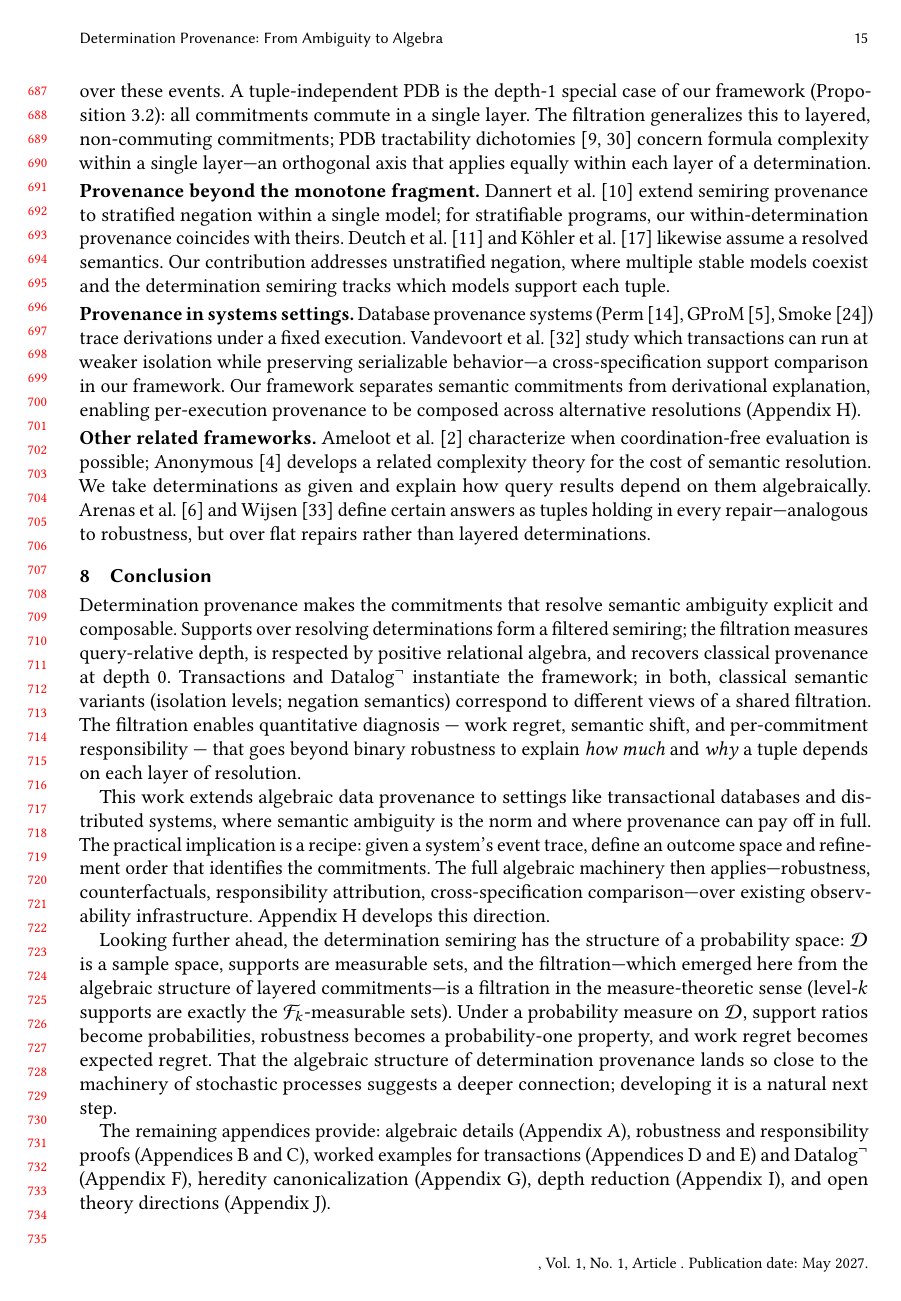
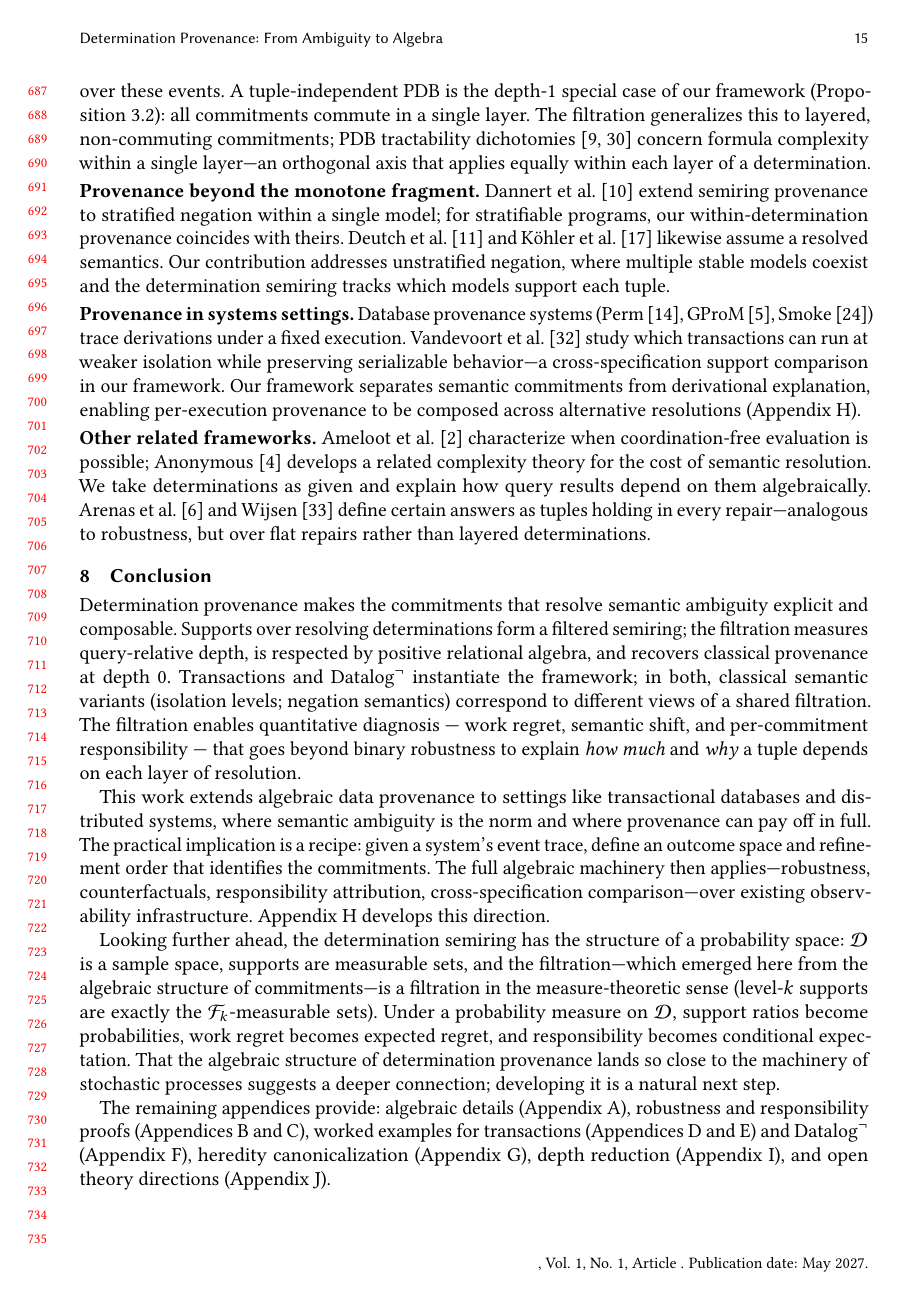
Before and after one commit to jhellerstein/provenance, a LaTeX paper (main.tex): page 15 of 34. Compiled offline with pdfLaTeX.

Commit message:
Polish: responsibility→conditional expectation, joint attribution fw-ref, drop redundant robustness clause

```diff
--- a/main.tex
+++ b/main.tex
@@ -1583,12 +1585,12 @@ Appendix~\ref{app:systems-lineage} develops this direction.
 Looking further ahead, the determination semiring has the structure of
 a probability space: $\mathcal{D}$ is a sample space, supports are
 measurable sets, and the filtration---which emerged here from the
-algebraic structure of layered commitments---is a filtration in the
+algebraic structure of commitments---is a filtration in the
 measure-theoretic sense (level-$k$ supports are exactly the
 $\mathcal{F}_k$-measurable sets).
 Under a probability measure on $\mathcal{D}$, support ratios become
-probabilities, robustness becomes a probability-one property, and work
-regret becomes expected regret.
+probabilities, work regret becomes expected regret, and responsibility
+becomes conditional expectation.
 That the algebraic structure of determination provenance lands so
 close to the machinery of stochastic processes suggests a deeper
 connection; developing it is a natural next step.
```
Also changed, not shown: main.tex (4 more changed lines).
